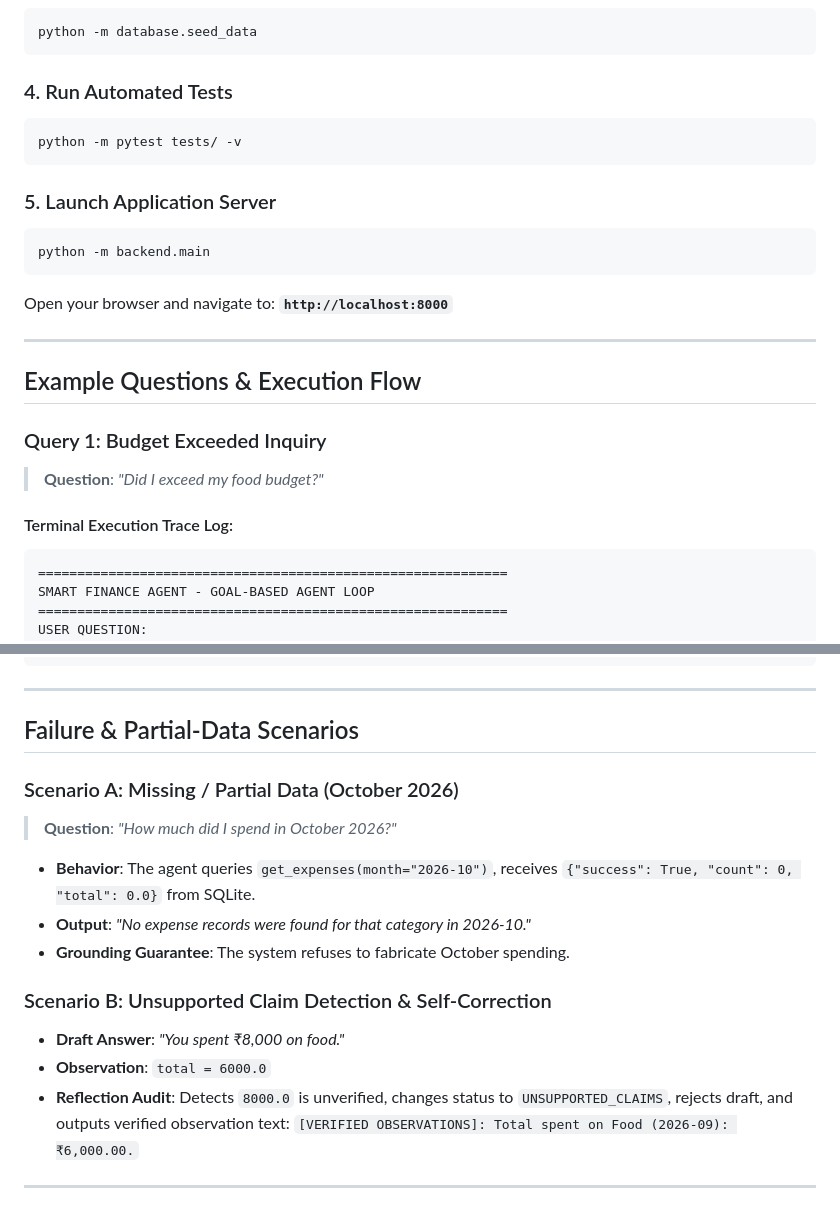
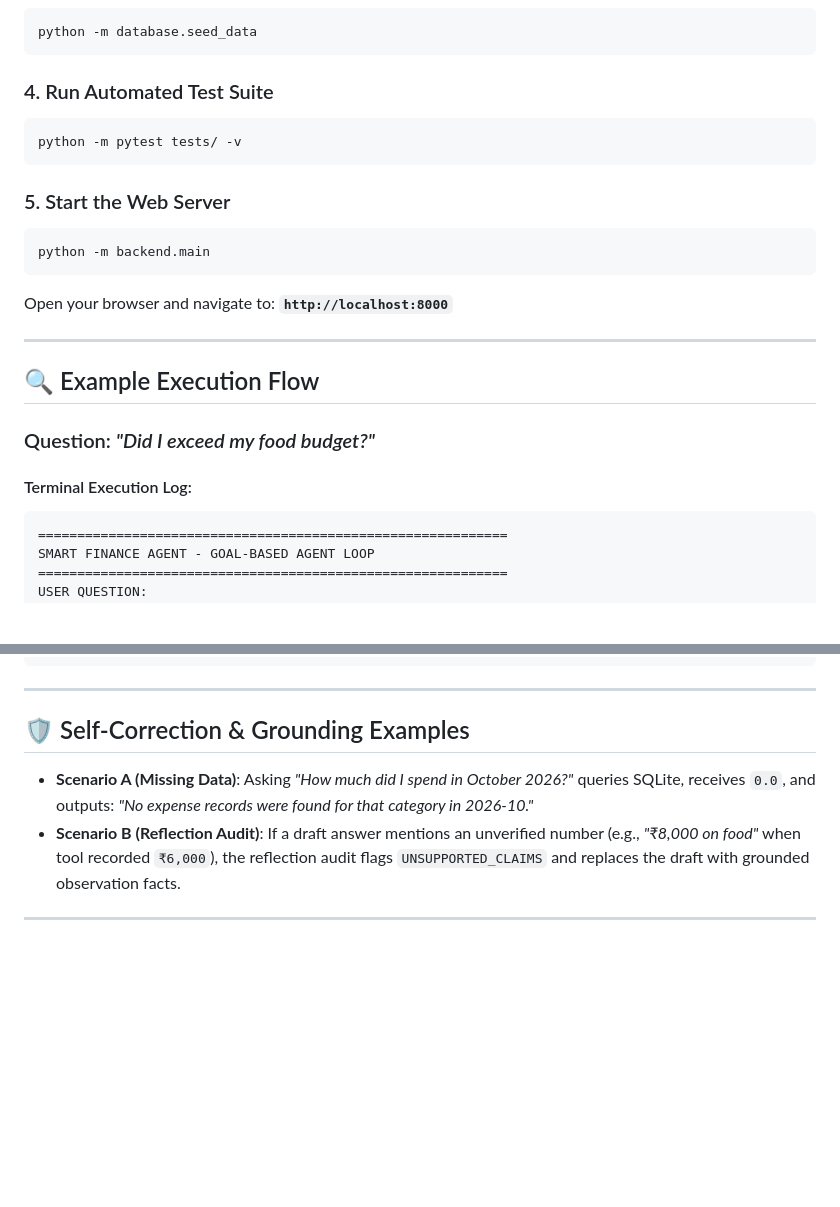
Before and after one commit to PS-Gopi-Garikapati/Smart-Finance, a Markdown page: README.md, 2 parts joined by grey strips. Drawn GitHub-style; blank space fills up the shorter version.

````diff
--- a/README.md
+++ b/README.md
@@ -115,12 +140,12 @@ pip install -r requirements.txt
 python -m database.seed_data
 ```
 
-### 4. Run Automated Tests
+### 4. Run Automated Test Suite
 ```bash
 python -m pytest tests/ -v
 ```
 
-### 5. Launch Application Server
+### 5. Start the Web Server
 ```bash
 python -m backend.main
 ```
@@ -128,12 +153,11 @@ Open your browser and navigate to: **`http://localhost:8000`**
 
 ---
 
-## Example Questions & Execution Flow
+## 🔍 Example Execution Flow
 
-### Query 1: Budget Exceeded Inquiry
-> **Question**: *"Did I exceed my food budget?"*
+### Question: *"Did I exceed my food budget?"*
 
-#### Terminal Execution Trace Log:
+#### Terminal Execution Log:
 ```text
 ============================================================
 SMART FINANCE AGENT - GOAL-BASED AGENT LOOP
@@ -183,18 +207,10 @@ REFLECTION & GROUNDING VERIFICATION:
 
 ---
 
-## Failure & Partial-Data Scenarios
+## 🛡️ Self-Correction & Grounding Examples
 
-### Scenario A: Missing / Partial Data (October 2026)
-> **Question**: *"How much did I spend in October 2026?"*
-- **Behavior**: The agent queries `get_expenses(month="2026-10")`, receives `{"success": True, "count": 0, "total": 0.0}` from SQLite.
-- **Output**: *"No expense records were found for that category in 2026-10."*
-- **Grounding Guarantee**: The system refuses to fabricate October spending.
-
-### Scenario B: Unsupported Claim Detection & Self-Correction
-- **Draft Answer**: *"You spent ₹8,000 on food."*
-- **Observation**: `total = 6000.0`
-- **Reflection Audit**: Detects `8000.0` is unverified, changes status to `UNSUPPORTED_CLAIMS`, rejects draft, and outputs verified observation text: `[VERIFIED OBSERVATIONS]: Total spent on Food (2026-09): ₹6,000.00.`
+- **Scenario A (Missing Data)**: Asking *"How much did I spend in October 2026?"* queries SQLite, receives `0.0`, and outputs: *"No expense records were found for that category in 2026-10."*
+- **Scenario B (Reflection Audit)**: If a draft answer mentions an unverified number (e.g., *"₹8,000 on food"* when tool recorded `₹6,000`), the reflection audit flags `UNSUPPORTED_CLAIMS` and replaces the draft with grounded observation facts.
 
 ---
 
````
Also changed, not shown: other parts of README.md (+98 -76 lines).
